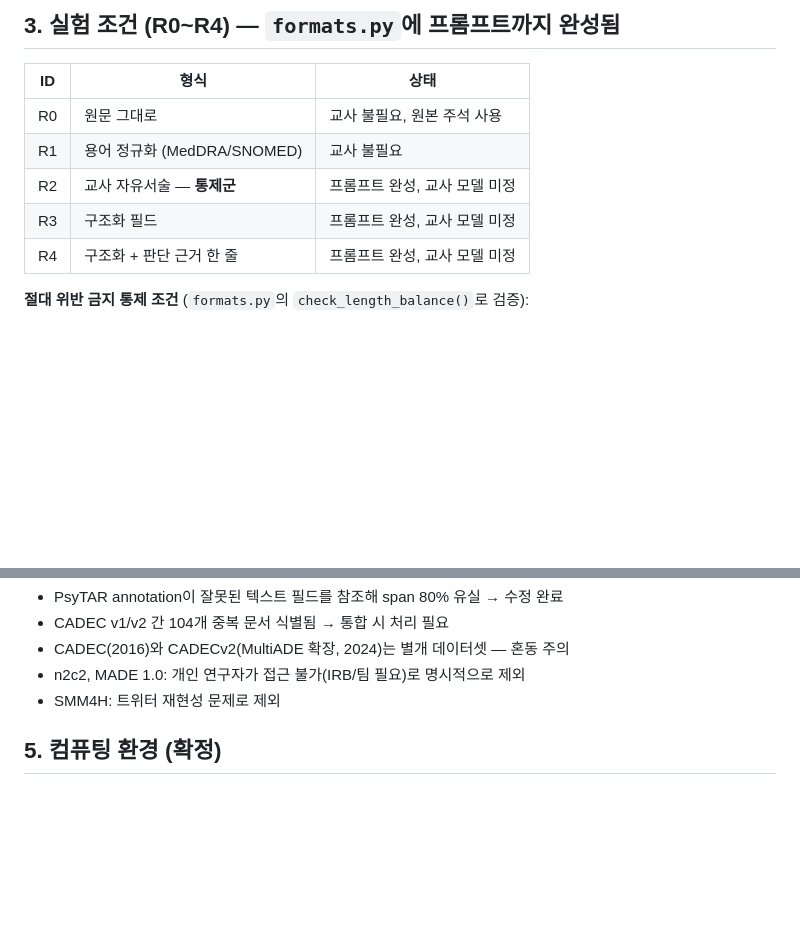
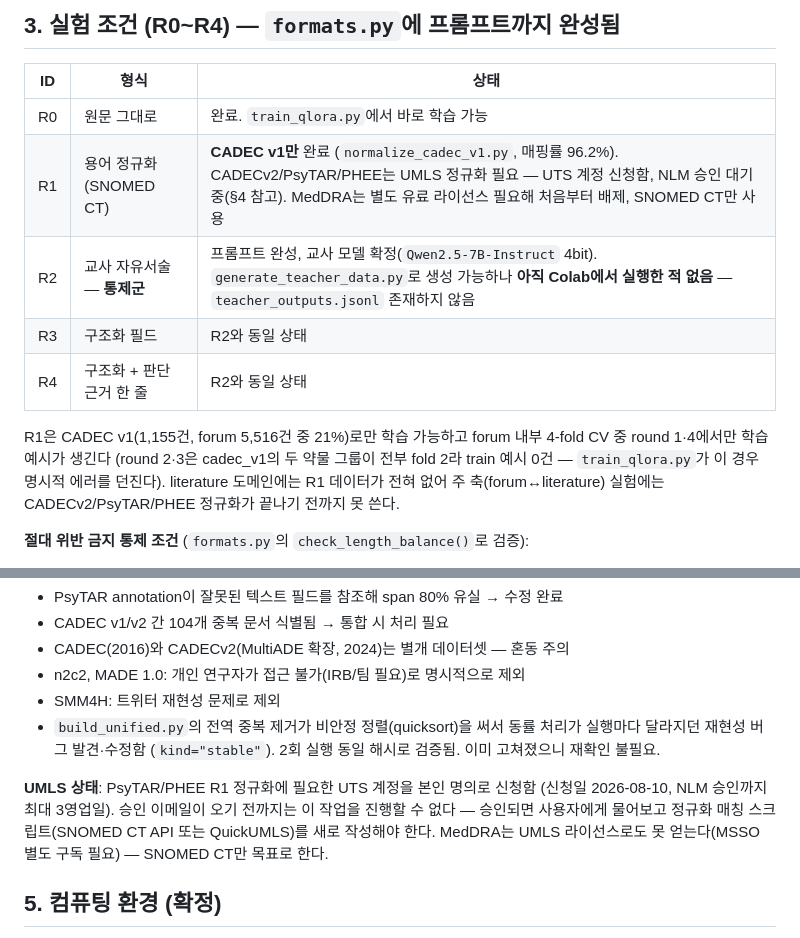
Before and after one commit to Gaeul5/Oracle_healthcare-bio_sLLM, a Markdown page: CLAUDE.md, 2 parts joined by grey strips. Rendered like a GitHub page; blank space fills up the shorter version.

Commit message:
CLAUDE.md를 오늘 세션 작업 내용으로 갱신 (VSCode 세션 인계용)
R1 상태(CADEC v1만 완료, UMLS 승인 대기), R2/R3/R4 스크립트 완성·미실행
상태, Colab 노트북 위치, 오늘 발견/수정한 버그(gitignore, 정렬 비결정성)를
반영. 우선순위 목록을 현재 실제 상태에 맞게 재작성.

```diff
--- a/CLAUDE.md
+++ b/CLAUDE.md
@@ -41,11 +55,17 @@ PHEE→PsyTAR 6.5, PHEE→CADEC 13.1 — 문헌→포럼 방향이 특히 어렵
 
 | ID | 형식 | 상태 |
 |---|---|---|
-| R0 | 원문 그대로 | 교사 불필요, 원본 주석 사용 |
-| R1 | 용어 정규화 (MedDRA/SNOMED) | 교사 불필요 |
-| R2 | 교사 자유서술 — **통제군** | 프롬프트 완성, 교사 모델 미정 |
-| R3 | 구조화 필드 | 프롬프트 완성, 교사 모델 미정 |
-| R4 | 구조화 + 판단 근거 한 줄 | 프롬프트 완성, 교사 모델 미정 |
+| R0 | 원문 그대로 | 완료. `train_qlora.py`에서 바로 학습 가능 |
+| R1 | 용어 정규화 (SNOMED CT) | **CADEC v1만** 완료 (`normalize_cadec_v1.py`, 매핑률 96.2%). CADECv2/PsyTAR/PHEE는 UMLS 정규화 필요 — UTS 계정 신청함, NLM 승인 대기 중(§4 참고). MedDRA는 별도 유료 라이선스 필요해 처음부터 배제, SNOMED CT만 사용 |
+| R2 | 교사 자유서술 — **통제군** | 프롬프트 완성, 교사 모델 확정(`Qwen2.5-7B-Instruct` 4bit). `generate_teacher_data.py`로 생성 가능하나 **아직 Colab에서 실행한 적 없음** — `teacher_outputs.jsonl` 존재하지 않음 |
+| R3 | 구조화 필드 | R2와 동일 상태 |
+| R4 | 구조화 + 판단 근거 한 줄 | R2와 동일 상태 |
+
+R1은 CADEC v1(1,155건, forum 5,516건 중 21%)로만 학습 가능하고 forum 내부
+4-fold CV 중 round 1·4에서만 학습 예시가 생긴다 (round 2·3은 cadec_v1의 두
+약물 그룹이 전부 fold 2라 train 예시 0건 — `train_qlora.py`가 이 경우 명시적
+에러를 던진다). literature 도메인에는 R1 데이터가 전혀 없어 주 축(forum↔literature)
+실험에는 CADECv2/PsyTAR/PHEE 정규화가 끝나기 전까지 못 쓴다.
 
 **절대 위반 금지 통제 조건** (`formats.py`의 `check_length_balance()`로 검증):
 - 교사 모델 동일, 원문 동일, 생성 파라미터 동일
@@ -67,6 +87,15 @@ PHEE→PsyTAR 6.5, PHEE→CADEC 13.1 — 문헌→포럼 방향이 특히 어렵
 - CADEC(2016)와 CADECv2(MultiADE 확장, 2024)는 별개 데이터셋 — 혼동 주의
 - n2c2, MADE 1.0: 개인 연구자가 접근 불가(IRB/팀 필요)로 명시적으로 제외
 - SMM4H: 트위터 재현성 문제로 제외
+- `build_unified.py`의 전역 중복 제거가 비안정 정렬(quicksort)을 써서 동률
+  처리가 실행마다 달라지던 재현성 버그 발견·수정함 (`kind="stable"`). 2회
+  실행 동일 해시로 검증됨. 이미 고쳐졌으니 재확인 불필요.
+
+**UMLS 상태**: PsyTAR/PHEE R1 정규화에 필요한 UTS 계정을 본인 명의로 신청함
+(신청일 2026-08-10, NLM 승인까지 최대 3영업일). 승인 이메일이 오기 전까지는
+이 작업을 진행할 수 없다 — 승인되면 사용자에게 물어보고 정규화 매칭
+스크립트(SNOMED CT API 또는 QuickUMLS)를 새로 작성해야 한다. MedDRA는
+UMLS 라이선스로도 못 얻는다(MSSO 별도 구독 필요) — SNOMED CT만 목표로 한다.
 
 ## 5. 컴퓨팅 환경 (확정)
 
```
Also changed, not shown: other parts of CLAUDE.md (+56 -14 lines).
